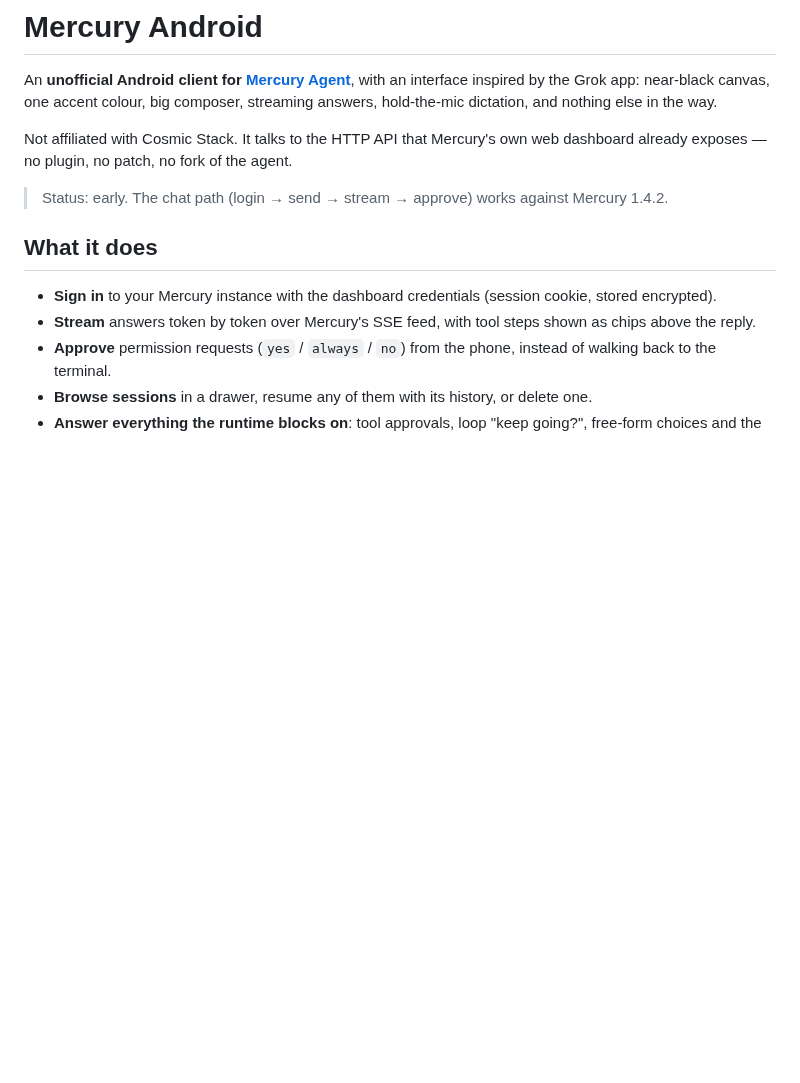
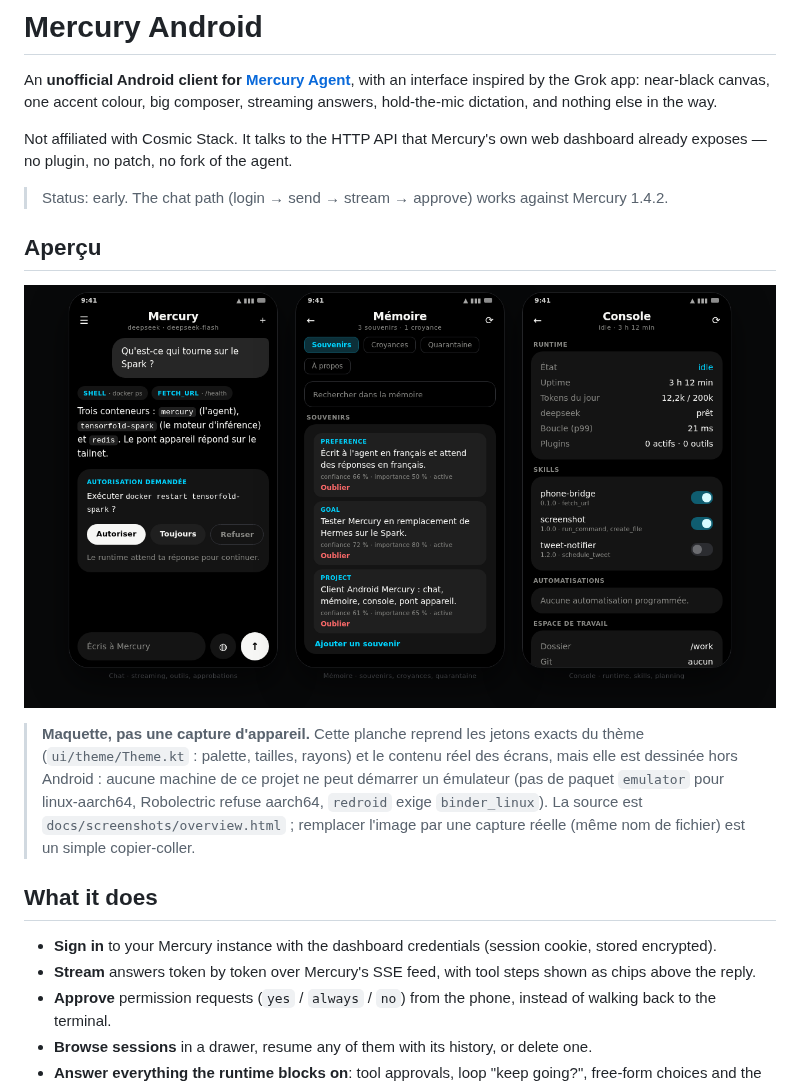
Before and after one commit to tournierjc/mercury-android, a Markdown page: README.md, the part around the change. GitHub-like rendering; pictures changed too: docs/screenshots/overview.png (added); blank space fills up the shorter version.

Commit message:
Show the app in the README (#3)
The README described the screens in prose; nobody could see what they look
like without building the APK.

Adds docs/screenshots/overview.png — three screens (chat with an approval
card, memory, console) — plus the HTML source it is drawn from, so the image
can be regenerated without a design tool.

It is a mockup, not a device capture, and the README says so in a blockquote:
no machine here can run Android (no `emulator` package for linux-aarch64,
Robolectric's native runtime refuses aarch64, redroid needs binder_linux which
is not loaded). Colours, sizes and radii come from ui/theme/Theme.kt, so
swapping in a real screenshot later is a copy under the same filename.

Also documents the rule: update the image whenever the UI changes.

Co-authored-by: Jean-Christophe Tournier <tournierjc@users.noreply.github.com>

```diff
--- a/README.md
+++ b/README.md
@@ -8,6 +8,17 @@ Not affiliated with Cosmic Stack. It talks to the HTTP API that Mercury's own we
 no plugin, no patch, no fork of the agent.
 
 > Status: early. The chat path (login → send → stream → approve) works against Mercury 1.4.2.
+
+## Aperçu
+
+![Écrans de l'application : chat, mémoire, console](docs/screenshots/overview.png)
+
+> **Maquette, pas une capture d'appareil.** Cette planche reprend les jetons exacts du thème
+> (`ui/theme/Theme.kt` : palette, tailles, rayons) et le contenu réel des écrans, mais elle est
+> dessinée hors Android : aucune machine de ce projet ne peut démarrer un émulateur (pas de paquet
+> `emulator` pour linux-aarch64, Robolectric refuse aarch64, `redroid` exige `binder_linux`).
+> La source est `docs/screenshots/overview.html` ; remplacer l'image par une capture réelle
+> (même nom de fichier) est un simple copier-coller.
 
 ## What it does
 
```
Also changed, not shown: 1 other file.
